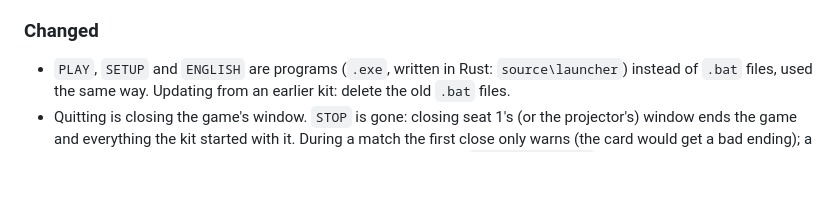
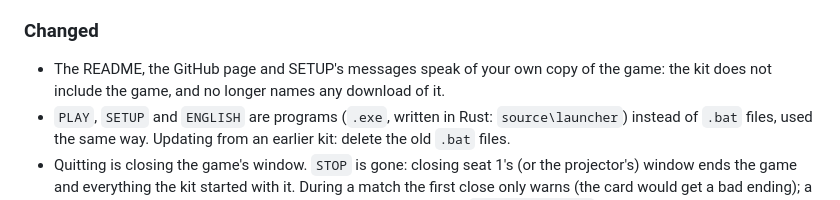
Before and after one commit to Forza-WCCF/WCCF-Kit-1011, a Markdown page: CHANGELOG.md, the part around the change. GitHub-like rendering; blank space fills up the shorter version.

```diff
--- a/CHANGELOG.md
+++ b/CHANGELOG.md
@@ -13,6 +13,8 @@ on-screen panel - and online play on a shared server. Newest first; each date is
   (`MSGPARSE guard stepped aside: ...`, with what it found) - please share that line.
 
 ### Changed
+- The README, the GitHub page and SETUP's messages speak of your own copy of the game: the kit does not include the
+  game, and no longer names any download of it.
 - `PLAY`, `SETUP` and `ENGLISH` are programs (`.exe`, written in Rust: `source\launcher`) instead of `.bat` files,
   used the same way. Updating from an earlier kit: delete the old `.bat` files.
 - Quitting is closing the game's window. `STOP` is gone: closing seat 1's (or the projector's) window ends the game
```
Also changed, not shown: .github/README.md (+5 -5 lines), .github/banner.png, 6 other files.
